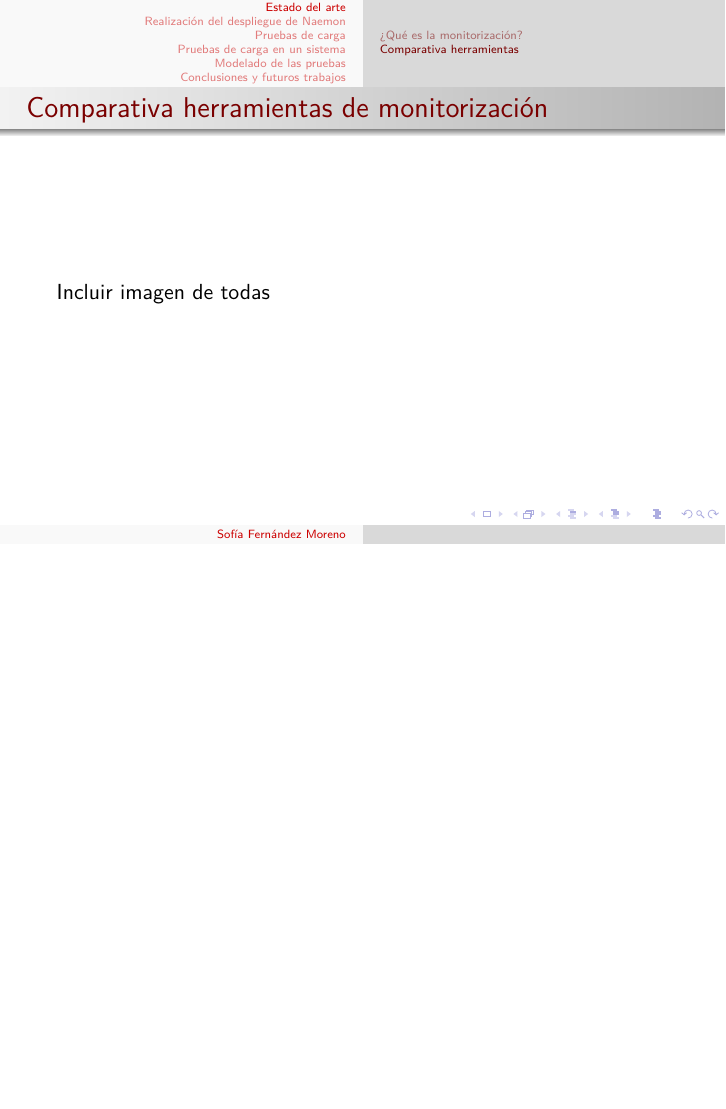
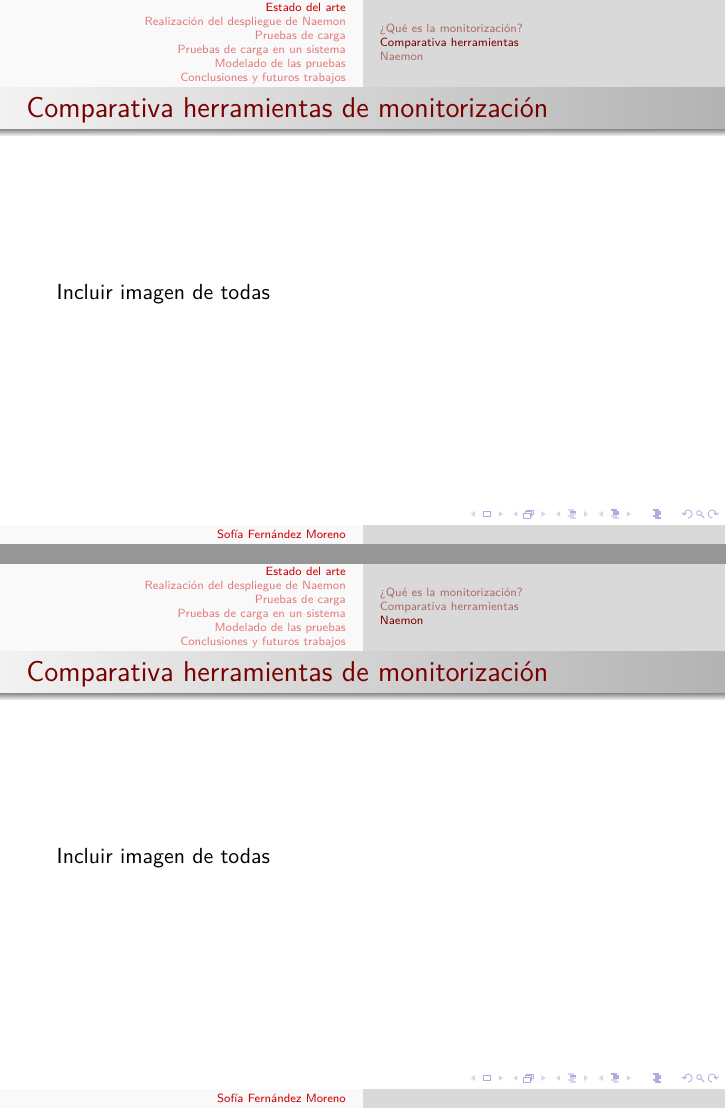
Before and after one commit to sofiafernandezmoreno/TFG, LaTeX slides (defensa/presentacion.tex): page 6 of 16 before the commit and pages 6 and 7 of 17 after it, the two joined at a grey line, the shorter picture padded with empty space. Compiled offline with pdfLaTeX.

Commit message:
txs auto checkin

```diff
--- a/defensa/presentacion.tex
+++ b/defensa/presentacion.tex
@@ -161,10 +161,13 @@ Management Protocol).
 \begin{frame}
 	\frametitle{Comparativa herramientas de monitorización}
 	Incluir imagen de todas
-
-
 \end{frame}
 
+\subsection{Naemon}
+\begin{frame}
+	\frametitle{Comparativa herramientas de monitorización}
+	Incluir imagen de todas
+\end{frame}
 
 
 \section{Realización del despliegue de Naemon} % Sections can be created in order to organize your presentation into discrete blocks, all sections and subsections are automatically printed in the table of contents as an overview of the talk
```
